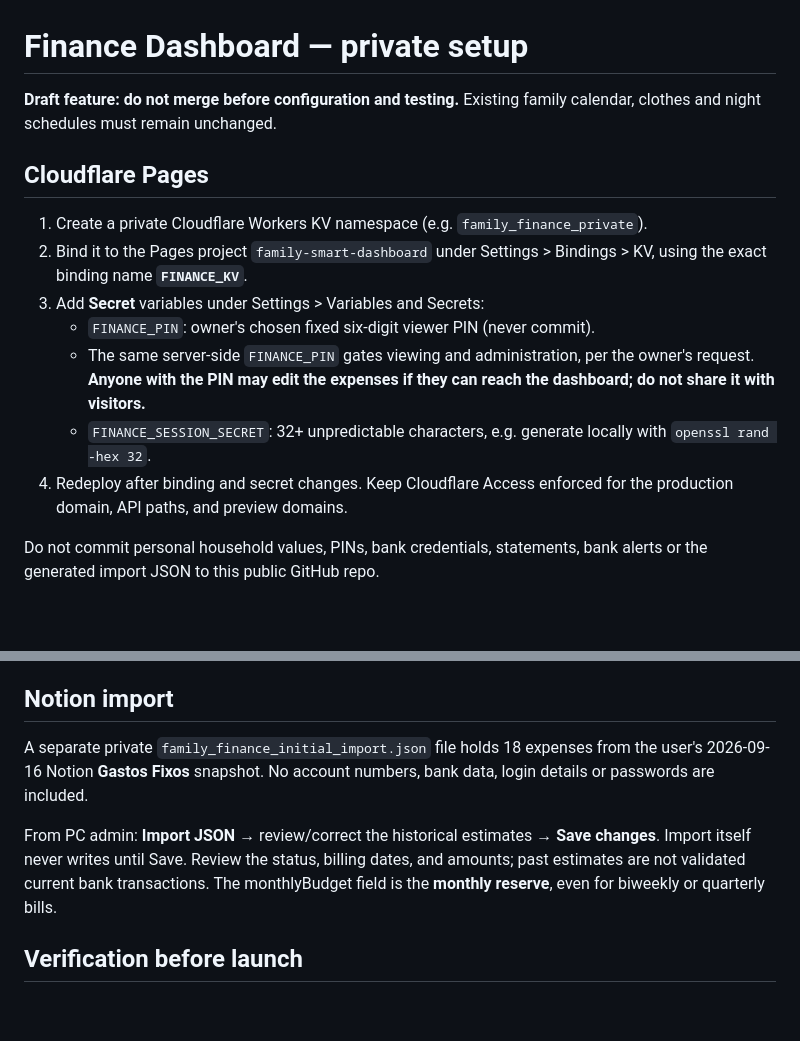
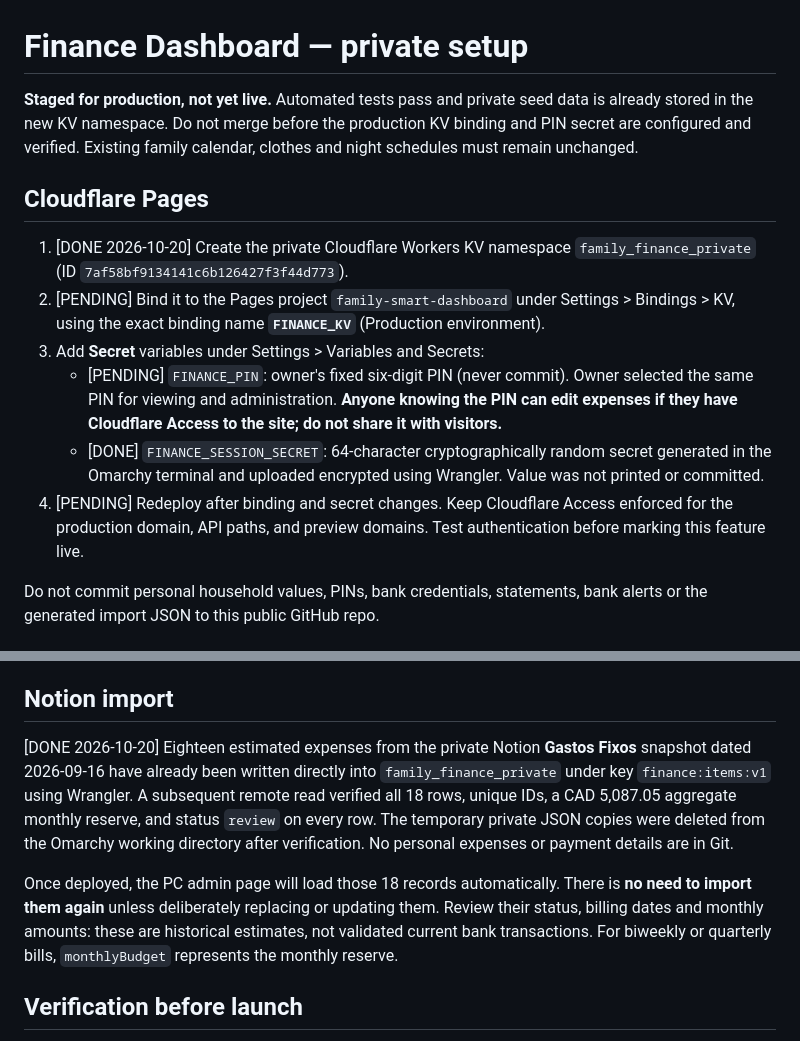
Before and after one commit to felipebarbosa4/htmlStuff, a Markdown page: family-dashboard/FINANCE_SETUP.md, 2 parts joined by grey strips. Drawn GitHub-style; blank space fills up the shorter version.

Commit message:
Document verified Cloudflare KV seed and remaining secured production steps

```diff
--- a/family-dashboard/FINANCE_SETUP.md
+++ b/family-dashboard/FINANCE_SETUP.md
@@ -1,16 +1,15 @@
 # Finance Dashboard — private setup
 
-**Draft feature: do not merge before configuration and testing.** Existing family calendar, clothes and night schedules must remain unchanged.
+**Staged for production, not yet live.** Automated tests pass and private seed data is already stored in the new KV namespace. Do not merge before the production KV binding and PIN secret are configured and verified. Existing family calendar, clothes and night schedules must remain unchanged.
 
 ## Cloudflare Pages
 
-1. Create a private Cloudflare Workers KV namespace (e.g. `family_finance_private`).
-2. Bind it to the Pages project `family-smart-dashboard` under Settings > Bindings > KV, using the exact binding name **`FINANCE_KV`**.
+1. [DONE 2026-10-20] Create the private Cloudflare Workers KV namespace `family_finance_private` (ID `7af58bf9134141c6b126427f3f44d773`).
+2. [PENDING] Bind it to the Pages project `family-smart-dashboard` under Settings > Bindings > KV, using the exact binding name **`FINANCE_KV`** (Production environment).
 3. Add **Secret** variables under Settings > Variables and Secrets:
-   - `FINANCE_PIN`: owner's chosen fixed six-digit viewer PIN (never commit).
-   - The same server-side `FINANCE_PIN` gates viewing and administration, per the owner's request. **Anyone with the PIN may edit the expenses if they can reach the dashboard; do not share it with visitors.**
-   - `FINANCE_SESSION_SECRET`: 32+ unpredictable characters, e.g. generate locally with `openssl rand -hex 32`.
-4. Redeploy after binding and secret changes. Keep Cloudflare Access enforced for the production domain, API paths, and preview domains.
+   - [PENDING] `FINANCE_PIN`: owner's fixed six-digit PIN (never commit). Owner selected the same PIN for viewing and administration. **Anyone knowing the PIN can edit expenses if they have Cloudflare Access to the site; do not share it with visitors.**
+   - [DONE] `FINANCE_SESSION_SECRET`: 64-character cryptographically random secret generated in the Omarchy terminal and uploaded encrypted using Wrangler. Value was not printed or committed.
+4. [PENDING] Redeploy after binding and secret changes. Keep Cloudflare Access enforced for the production domain, API paths, and preview domains. Test authentication before marking this feature live.
 
 Do not commit personal household values, PINs, bank credentials, statements, bank alerts or the generated import JSON to this public GitHub repo.
 
@@ -25,9 +24,9 @@ Do not commit personal household values, PINs, bank credentials, statements, ban
 
 ## Notion import
 
-A separate private `family_finance_initial_import.json` file holds 18 expenses from the user's 2026-09-16 Notion **Gastos Fixos** snapshot. No account numbers, bank data, login details or passwords are included.
+[DONE 2026-10-20] Eighteen estimated expenses from the private Notion **Gastos Fixos** snapshot dated 2026-09-16 have already been written directly into `family_finance_private` under key `finance:items:v1` using Wrangler. A subsequent remote read verified all 18 rows, unique IDs, a CAD 5,087.05 aggregate monthly reserve, and status `review` on every row. The temporary private JSON copies were deleted from the Omarchy working directory after verification. No personal expenses or payment details are in Git.
 
-From PC admin: **Import JSON** → review/correct the historical estimates → **Save changes**. Import itself never writes until Save. Review the status, billing dates, and amounts; past estimates are not validated current bank transactions. The monthlyBudget field is the **monthly reserve**, even for biweekly or quarterly bills.
+Once deployed, the PC admin page will load those 18 records automatically. There is **no need to import them again** unless deliberately replacing or updating them. Review their status, billing dates and monthly amounts: these are historical estimates, not validated current bank transactions. For biweekly or quarterly bills, `monthlyBudget` represents the monthly reserve.
 
 ## Verification before launch
 
```
